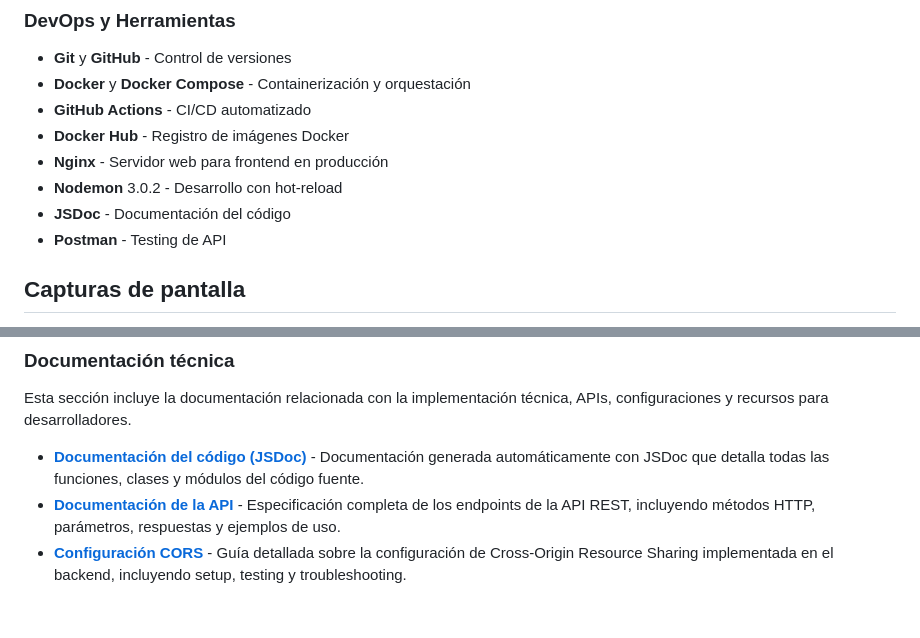
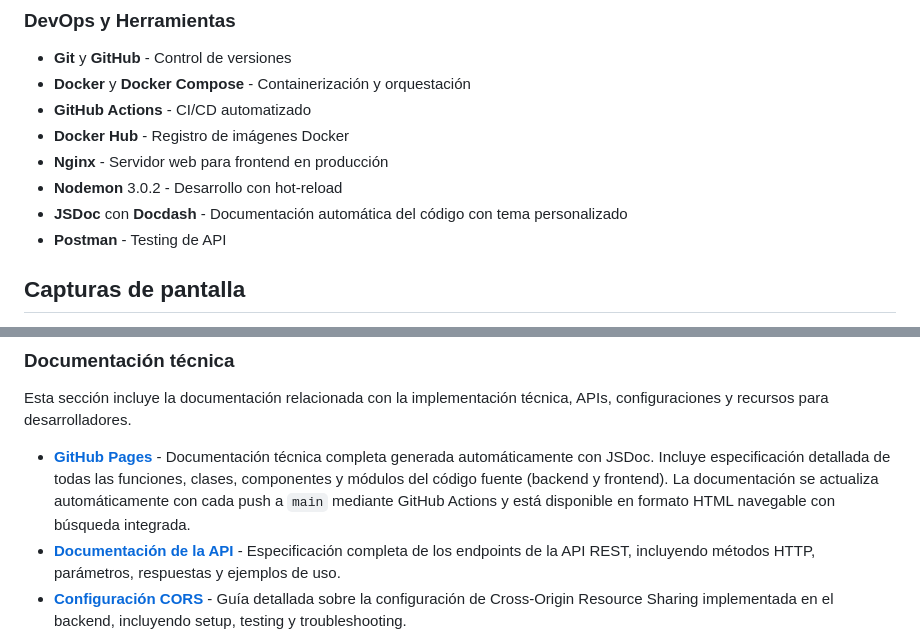
Before and after one commit to AdrianDiaz24/DAW2-Proyecto-Grupo-7, a Markdown page: README.md, 2 parts joined by grey strips. Rendered like a GitHub page; blank space fills up the shorter version.

Commit message:
Actualizar README.md

```diff
--- a/README.md
+++ b/README.md
@@ -123,7 +123,7 @@ MindCare ha sido desarrollada utilizando tecnologías modernas y robustas que ga
 - **Docker Hub** - Registro de imágenes Docker
 - **Nginx** - Servidor web para frontend en producción
 - **Nodemon** 3.0.2 - Desarrollo con hot-reload
-- **JSDoc** - Documentación del código
+- **JSDoc** con **Docdash** - Documentación automática del código con tema personalizado
 - **Postman** - Testing de API
 
 ## Capturas de pantalla
@@ -222,7 +222,7 @@ El proyecto MindCare cuenta con documentación completa y detallada que abarca d
 
 Esta sección incluye la documentación relacionada con la implementación técnica, APIs, configuraciones y recursos para desarrolladores.
 
-- **[Documentación del código (JSDoc)](./code-docs/index.html)** - Documentación generada automáticamente con JSDoc que detalla todas las funciones, clases y módulos del código fuente.
+- **[GitHub Pages](https://adriandiaz24.github.io/DAW2-Proyecto-Grupo-7/)** - Documentación técnica completa generada automáticamente con JSDoc. Incluye especificación detallada de todas las funciones, clases, componentes y módulos del código fuente (backend y frontend). La documentación se actualiza automáticamente con cada push a `main` mediante GitHub Actions y está disponible en formato HTML navegable con búsqueda integrada.
 - **[Documentación de la API](docs/api-documentation.md)** - Especificación completa de los endpoints de la API REST, incluyendo métodos HTTP, parámetros, respuestas y ejemplos de uso.
 - **[Configuración CORS](docs/cors-configuration.md)** - Guía detallada sobre la configuración de Cross-Origin Resource Sharing implementada en el backend, incluyendo setup, testing y troubleshooting.
 - **[Testing con Postman](docs/postman-guide.md)** - Guía completa para importar y utilizar la colección de Postman (ubicada en `backend/postman/`), incluyendo setup de entorno, estructura de endpoints, flujos de testing y validación de respuestas.
```
